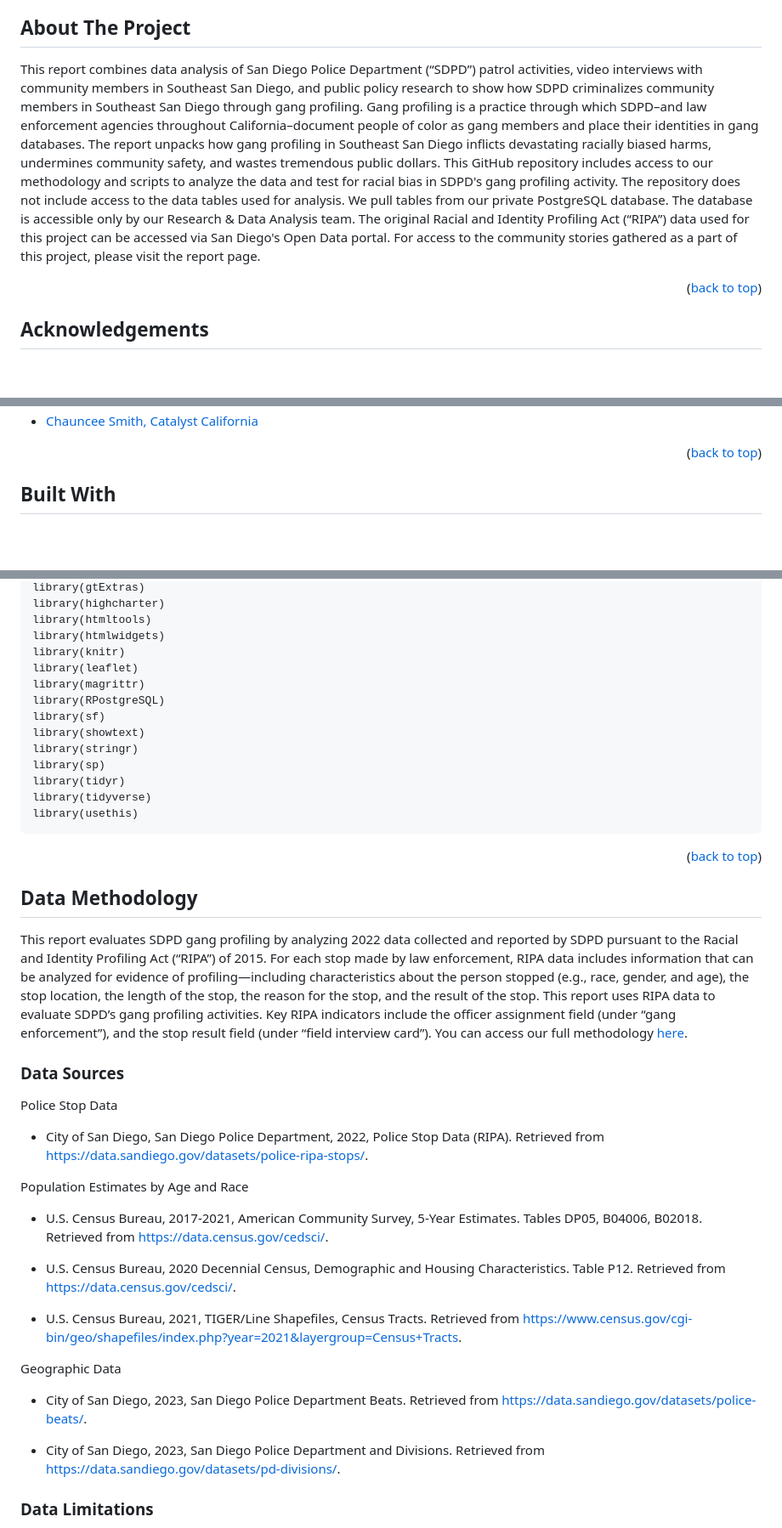
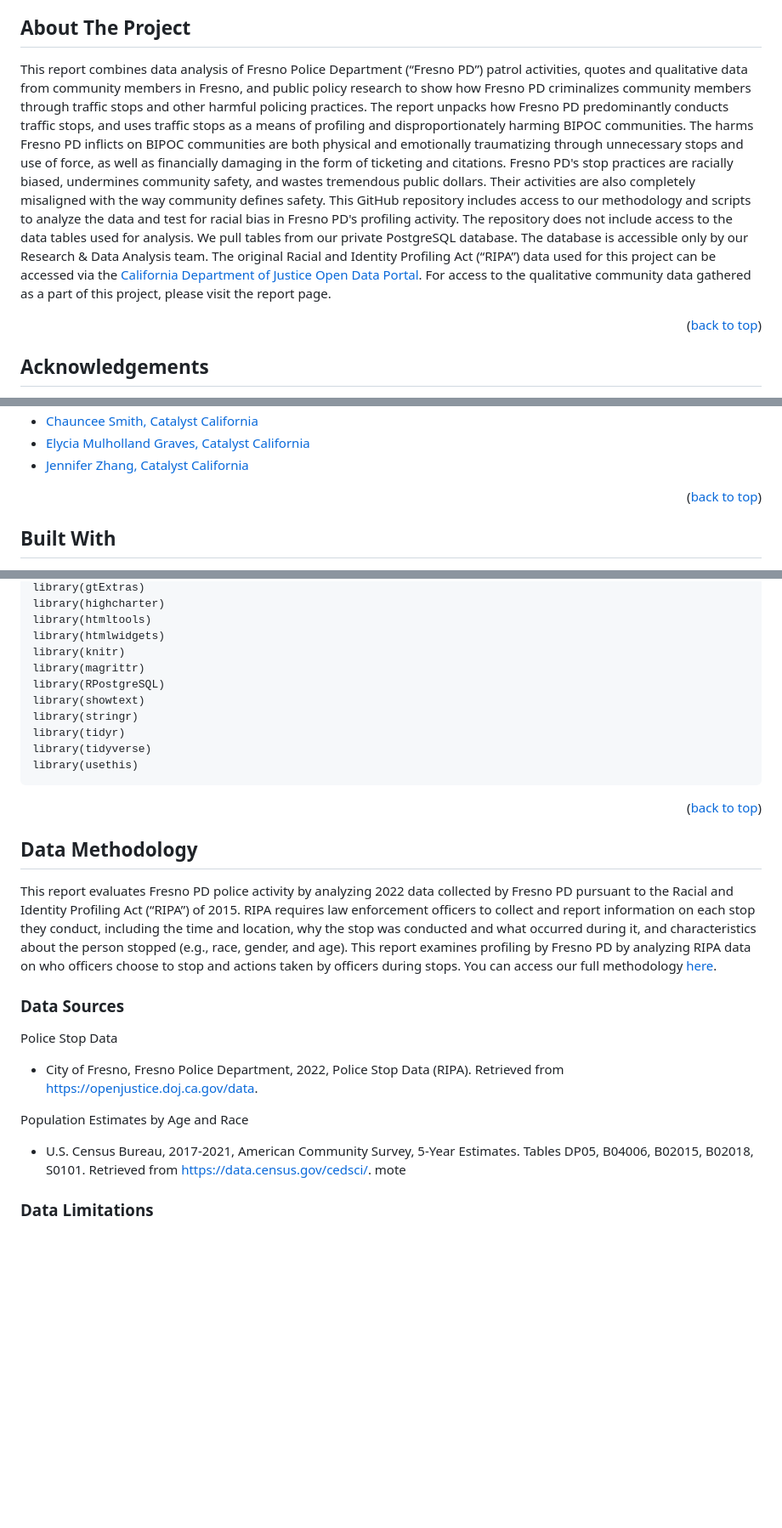
Before and after one commit to catalystcalifornia/fresnoripa, a Markdown page: README.md, 3 parts joined by grey strips. Shown: that part at 85% size. GitHub-like rendering; blank space fills up the shorter version.

Commit message:
Continuing to work on the readme

```diff
--- a/README.md
+++ b/README.md
@@ -38,7 +38,9 @@
 
 ## About The Project
 
-This report combines data analysis of San Diego Police Department (“SDPD”) patrol activities, video interviews with community members in Southeast San Diego, and public policy research to show how SDPD criminalizes community members in Southeast San Diego through gang profiling. Gang profiling is a practice through which SDPD–and law enforcement agencies throughout California–document people of color as gang members and place their identities in gang databases. The report unpacks how gang profiling in Southeast San Diego inflicts devastating racially biased harms, undermines community safety, and wastes tremendous public dollars. This GitHub repository includes access to our methodology and scripts to analyze the data and test for racial bias in SDPD's gang profiling activity. The repository does not include access to the data tables used for analysis. We pull tables from our private PostgreSQL database. The database is accessible only by our Research & Data Analysis team. The original Racial and Identity Profiling Act (“RIPA”) data used for this project can be accessed via San Diego's Open Data portal. For access to the community stories gathered as a part of this project, please visit the report page.
+This report combines data analysis of Fresno Police Department (“Fresno PD”) patrol activities, quotes and qualitative data from community members in Fresno, and public policy research to show how Fresno PD  criminalizes community members through traffic stops and other harmful policing practices. The report unpacks how Fresno PD predominantly conducts traffic stops, and uses traffic stops as a means of profiling and disproportionately harming BIPOC communities. The harms Fresno PD inflicts on BIPOC communities are both physical and emotionally traumatizing through unnecessary stops and use of force, as well as financially damaging in the form of ticketing and citations.
+Fresno PD's stop practices are racially biased, undermines community safety, and wastes tremendous public dollars. Their activities are also completely misaligned with the way community defines safety.
+This GitHub repository includes access to our methodology and scripts to analyze the data and test for racial bias in Fresno PD's profiling activity. The repository does not include access to the data tables used for analysis. We pull tables from our private PostgreSQL database. The database is accessible only by our Research & Data Analysis team. The original Racial and Identity Profiling Act (“RIPA”) data used for this project can be accessed via the [California Department of Justice Open Data Portal](https://openjustice.doj.ca.gov/data). For access to the qualitative community data gathered as a part of this project, please visit the report page.
 
 <p align="right">(<a href="#top">back to top</a>)</p>
 
@@ -62,4 +65,6 @@ The following individuals contributed to the framing and writing of the report:
 * [Chauncee Smith, Catalyst California](https://www.catalystcalifornia.org/who-we-are/staff/chauncee-smith)
+* [Elycia Mulholland Graves, Catalyst California](https://github.com/elyciamg)
+* [Jennifer Zhang, Catalyst California](https://github.com/jzhang514)
 
 <p align="right">(<a href="#top">back to top</a>)</p>
 
@@ -117,13 +119,10 @@ library(highcharter)
 library(htmltools)
 library(htmlwidgets)
 library(knitr)
-library(leaflet)
 library(magrittr)
 library(RPostgreSQL)
-library(sf)
 library(showtext)
 library(stringr)
-library(sp)
 library(tidyr)
 library(tidyverse)
 library(usethis)
@@ -133,27 +132,18 @@ library(usethis)
 
 ## Data Methodology
 
-This report evaluates SDPD gang profiling by analyzing 2022 data collected and reported by SDPD pursuant to the Racial and Identity Profiling Act (“RIPA”) of 2015. For each stop made by law enforcement, RIPA data includes information that can be analyzed for evidence of profiling—including characteristics about the person stopped (e.g., race, gender, and age), the stop location, the length of the stop, the reason for the stop, and the result of the stop. This report uses RIPA data to evaluate SDPD’s gang profiling activities. Key RIPA indicators include the officer assignment field (under “gang enforcement”), and the stop result field (under “field interview card”). You can access our full methodology [here](https://github.com/catalystcalifornia/sdpillars/blob/main/Methodology_Gang_Profiling_SDPD.pdf).
+This report evaluates Fresno PD police activity by analyzing 2022 data collected by Fresno PD pursuant to the Racial and Identity Profiling Act (“RIPA”) of 2015. RIPA requires law enforcement officers to collect and report information on each stop they conduct, including the time and location, why the stop was conducted and what occurred during it, and characteristics about the person stopped (e.g., race, gender, and age). This report examines profiling by Fresno PD by analyzing RIPA data on who officers choose to stop and actions taken by officers during stops. You can access our full methodology [here](https://github.com/catalystcalifornia/sdpillars/blob/main/Methodology_Gang_Profiling_SDPD.pdf).
 
 ### Data Sources
 
 Police Stop Data
 
-* City of San Diego, San Diego Police Department, 2022, Police Stop Data (RIPA). Retrieved from https://data.sandiego.gov/datasets/police-ripa-stops/.
+* City of Fresno, Fresno Police Department, 2022, Police Stop Data (RIPA). Retrieved from https://openjustice.doj.ca.gov/data.
 
 Population Estimates by Age and Race
 
-* U.S. Census Bureau, 2017-2021, American Community Survey, 5-Year Estimates. Tables DP05, B04006, B02018. Retrieved from https://data.census.gov/cedsci/.
-
-* U.S. Census Bureau, 2020 Decennial Census, Demographic and Housing Characteristics. Table P12. Retrieved from https://data.census.gov/cedsci/.
-
-* U.S. Census Bureau, 2021, TIGER/Line Shapefiles, Census Tracts. Retrieved from https://www.census.gov/cgi-bin/geo/shapefiles/index.php?year=2021&layergroup=Census+Tracts.
-
-Geographic Data
-
-* City of San Diego, 2023, San Diego Police Department Beats. Retrieved from https://data.sandiego.gov/datasets/police-beats/.
-
-* City of San Diego, 2023, San Diego Police Department and Divisions. Retrieved from https://data.sandiego.gov/datasets/pd-divisions/.
+* U.S. Census Bureau, 2017-2021, American Community Survey, 5-Year Estimates. Tables DP05, B04006, B02015, B02018, S0101. Retrieved from https://data.census.gov/cedsci/.
+mote
 
 ### Data Limitations
 
```
Also changed, not shown: other parts of README.md (+1 -3 lines).
